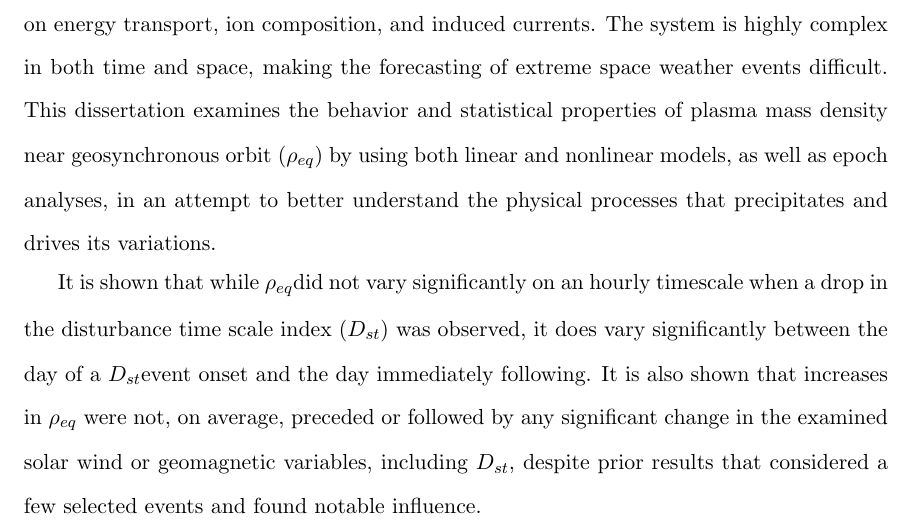
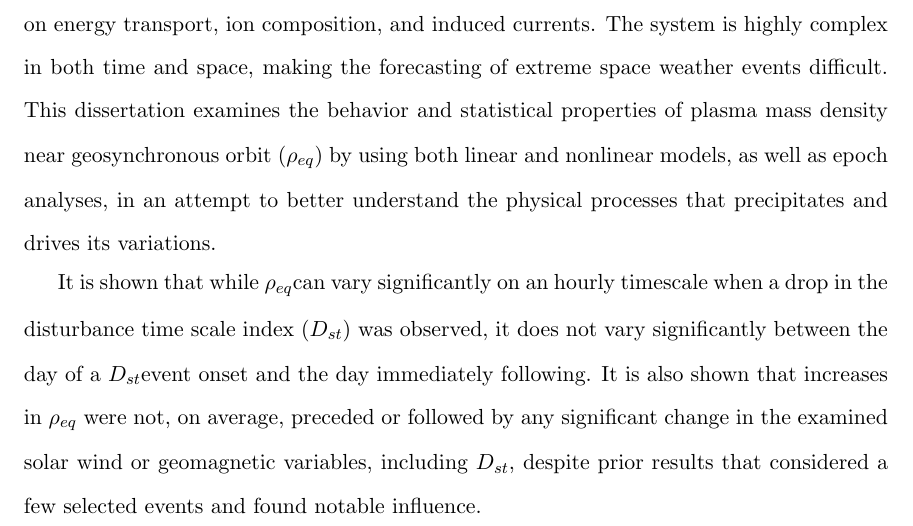
Before and after one commit to victoirv/Dissertation, a LaTeX thesis (Dissertation.tex): part of page 12 of 97, cut so that both start at the same text. Compiled offline with pdfLaTeX.

Commit message:
Abstract modification

```diff
--- a/Dissertation.tex
+++ b/Dissertation.tex
@@ -171,7 +171,7 @@
 
 The behavior of plasma near Earth's geosynchronous orbit is of vital importance to both satellite operators and magnetosphere modelers because it also has a significant influence on energy transport, ion composition, and induced currents. The system is highly complex in both time and space, making the forecasting of extreme space weather events difficult. This dissertation examines the behavior and statistical properties of plasma mass density near geosynchronous orbit (\req) by using both linear and nonlinear models, as well as epoch analyses, in an attempt to better understand the physical processes that precipitates and drives its variations.
 
-It is shown that while \req did not vary significantly on an hourly timescale when a drop in the disturbance time scale index (\dst) was observed, it does vary significantly between the day of a \dst event onset and the day immediately following. It is also shown that increases in \req\ were not, on average, preceded or followed by any significant change in the examined solar wind or geomagnetic variables, including \dst, despite prior results that considered a few selected events and found notable influence.
+It is shown that while \req can vary significantly on an hourly timescale when a drop in the disturbance time scale index (\dst) was observed, it does not vary significantly between the day of a \dst event onset and the day immediately following. It is also shown that increases in \req\ were not, on average, preceded or followed by any significant change in the examined solar wind or geomagnetic variables, including \dst, despite prior results that considered a few selected events and found notable influence.
 
 %
 %% Be sure to leave a line of whitespace immediately before this line!!!!!
```
Also changed, not shown: 1 other file.
